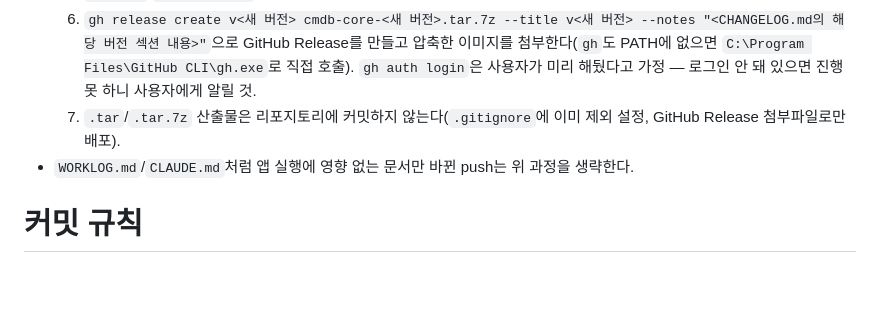
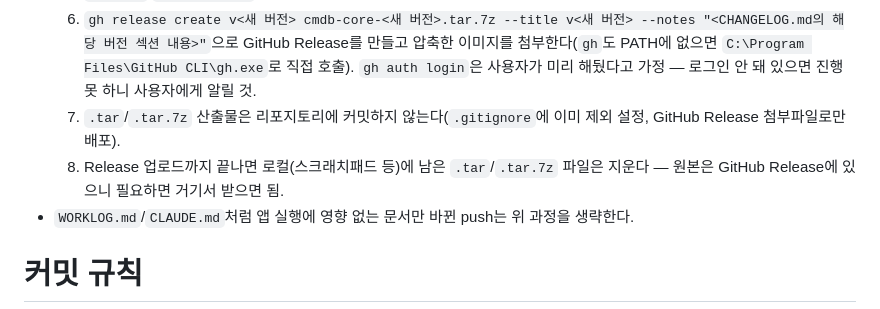
Before and after one commit to guv03/cmdb-core, a Markdown page: CLAUDE.md, the part around the change. Rendered like a GitHub page; blank space fills up the shorter version.

Commit message:
docs: 이미지 버전 관리 절차에 릴리즈 후 로컬 산출물 정리 단계 추가

```diff
--- a/CLAUDE.md
+++ b/CLAUDE.md
@@ -61,6 +61,7 @@ Django + DRF 기반 CMDB. 자산 자체(신규 생성)는 AWX push 경로 하나
   5. `VERSION`/`CHANGELOG.md`를 커밋에 포함해서 push한다.
   6. `gh release create v<새 버전> cmdb-core-<새 버전>.tar.7z --title v<새 버전> --notes "<CHANGELOG.md의 해당 버전 섹션 내용>"`으로 GitHub Release를 만들고 압축한 이미지를 첨부한다(`gh`도 PATH에 없으면 `C:\Program Files\GitHub CLI\gh.exe`로 직접 호출). `gh auth login`은 사용자가 미리 해뒀다고 가정 — 로그인 안 돼 있으면 진행 못 하니 사용자에게 알릴 것.
   7. `.tar`/`.tar.7z` 산출물은 리포지토리에 커밋하지 않는다(`.gitignore`에 이미 제외 설정, GitHub Release 첨부파일로만 배포).
+  8. Release 업로드까지 끝나면 로컬(스크래치패드 등)에 남은 `.tar`/`.tar.7z` 파일은 지운다 — 원본은 GitHub Release에 있으니 필요하면 거기서 받으면 됨.
 - `WORKLOG.md`/`CLAUDE.md`처럼 앱 실행에 영향 없는 문서만 바뀐 push는 위 과정을 생략한다.
 
 # 커밋 규칙
```
